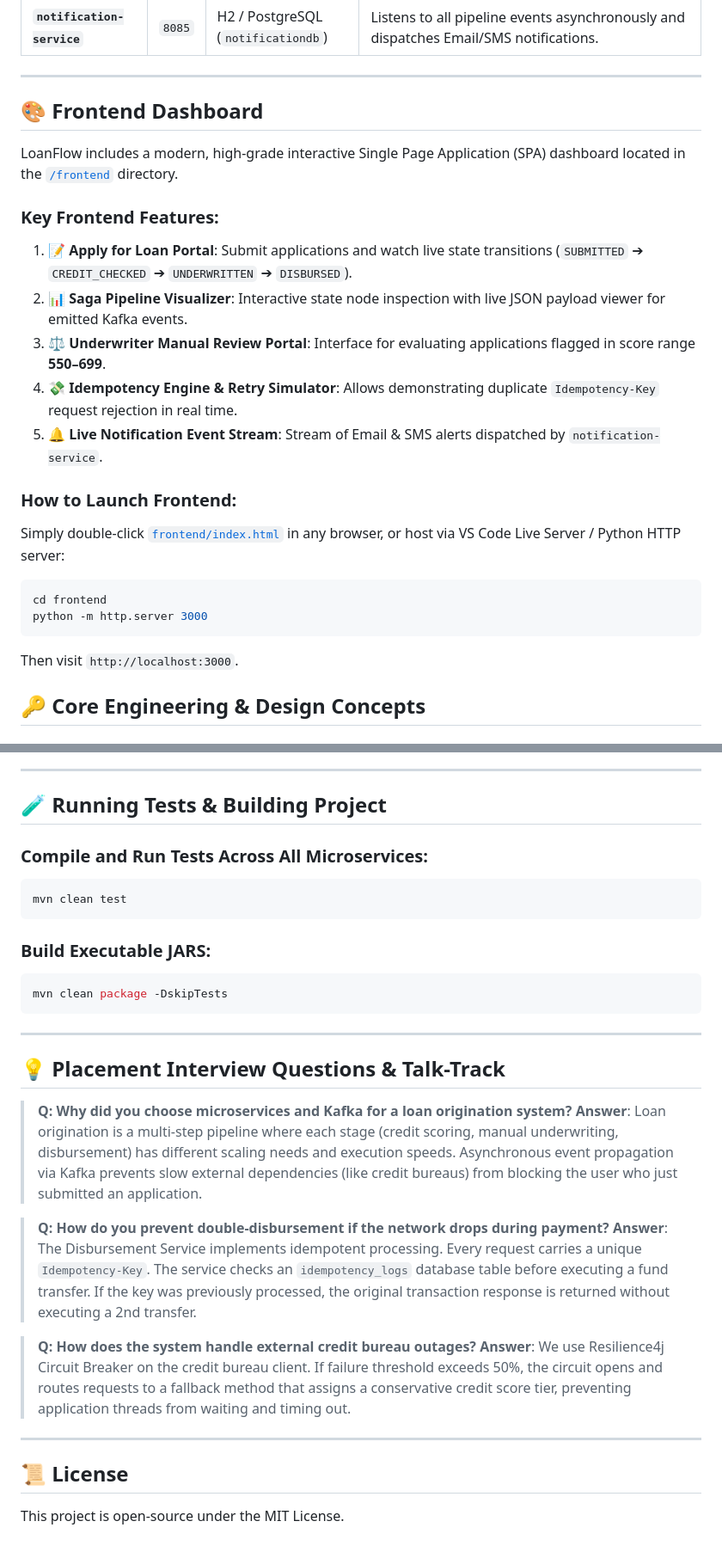
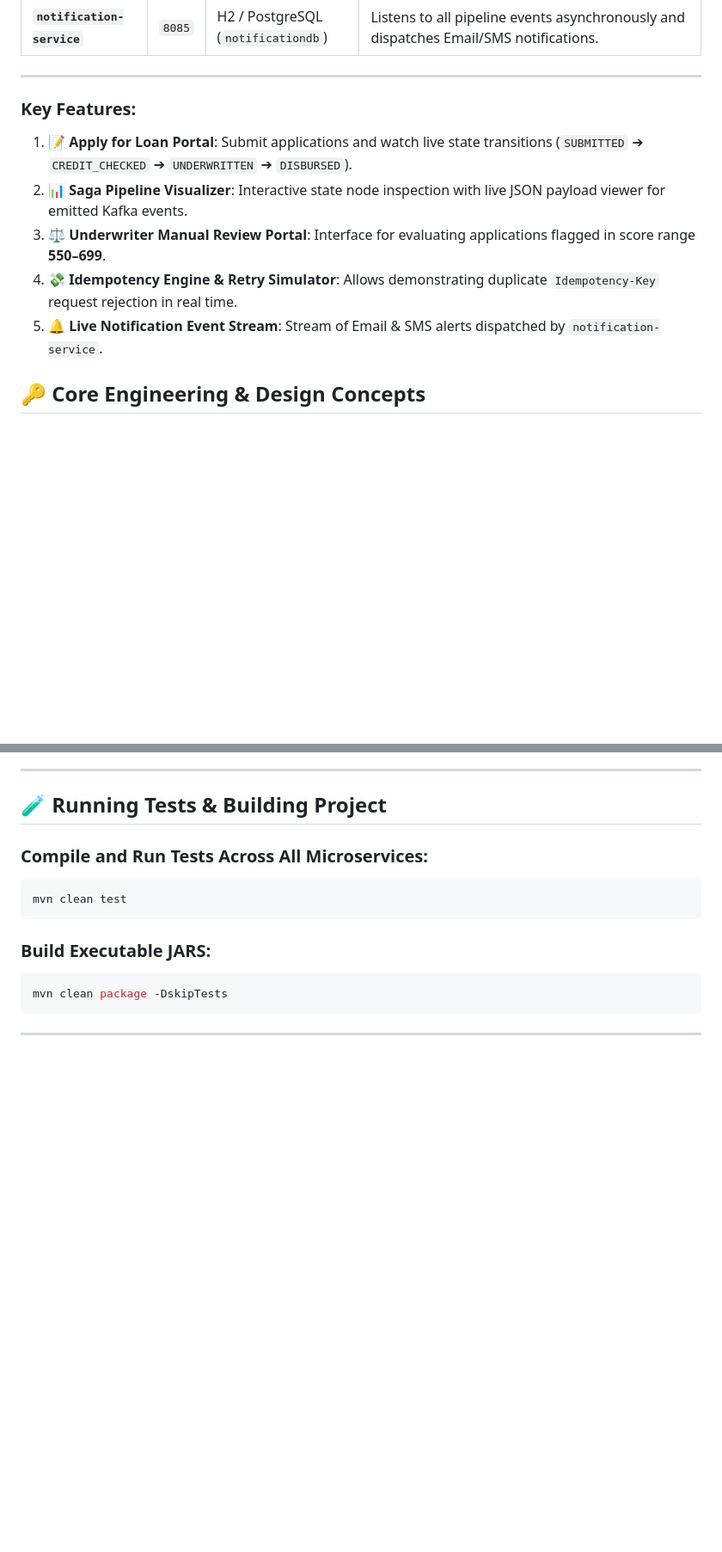
Before and after one commit to radhikaaa25/LoanFlow, a Markdown page: README.md, 2 parts joined by grey strips. Shown at 86% size. GitHub-like rendering; blank space fills up the shorter version.

````diff
--- a/README.md
+++ b/README.md
@@ -50,24 +50,13 @@ It is engineered using modern distributed system patterns:
 
 ---
 
-## 🎨 Frontend Dashboard
 
-LoanFlow includes a modern, high-grade interactive Single Page Application (SPA) dashboard located in the [`/frontend`](file:///c:/Users/smile/OneDrive/Desktop/LoanFlow/frontend/index.html) directory.
-
-### Key Frontend Features:
+### Key Features:
 1. **📝 Apply for Loan Portal**: Submit applications and watch live state transitions (`SUBMITTED` ➔ `CREDIT_CHECKED` ➔ `UNDERWRITTEN` ➔ `DISBURSED`).
 2. **📊 Saga Pipeline Visualizer**: Interactive state node inspection with live JSON payload viewer for emitted Kafka events.
 3. **⚖️ Underwriter Manual Review Portal**: Interface for evaluating applications flagged in score range **550–699**.
 4. **💸 Idempotency Engine & Retry Simulator**: Allows demonstrating duplicate `Idempotency-Key` request rejection in real time.
 5. **🔔 Live Notification Event Stream**: Stream of Email & SMS alerts dispatched by `notification-service`.
-
-### How to Launch Frontend:
-Simply double-click [`frontend/index.html`](file:///c:/Users/smile/OneDrive/Desktop/LoanFlow/frontend/index.html) in any browser, or host via VS Code Live Server / Python HTTP server:
-```bash
-cd frontend
-python -m http.server 3000
-```
-Then visit `http://localhost:3000`.
 
 ## 🔑 Core Engineering & Design Concepts
 
@@ -135,19 +124,3 @@ mvn clean package -DskipTests
 ```
 
 ---
-
-## 💡 Placement Interview Questions & Talk-Track
-
-> **Q: Why did you choose microservices and Kafka for a loan origination system?**
-> **Answer**: Loan origination is a multi-step pipeline where each stage (credit scoring, manual underwriting, disbursement) has different scaling needs and execution speeds. Asynchronous event propagation via Kafka prevents slow external dependencies (like credit bureaus) from blocking the user who just submitted an application.
-
-> **Q: How do you prevent double-disbursement if the network drops during payment?**
-> **Answer**: The Disbursement Service implements idempotent processing. Every request carries a unique `Idempotency-Key`. The service checks an `idempotency_logs` database table before executing a fund transfer. If the key was previously processed, the original transaction response is returned without executing a 2nd transfer.
-
-> **Q: How does the system handle external credit bureau outages?**
-> **Answer**: We use Resilience4j Circuit Breaker on the credit bureau client. If failure threshold exceeds 50%, the circuit opens and routes requests to a fallback method that assigns a conservative credit score tier, preventing application threads from waiting and timing out.
-
----
-
-## 📜 License
-This project is open-source under the MIT License.
````
